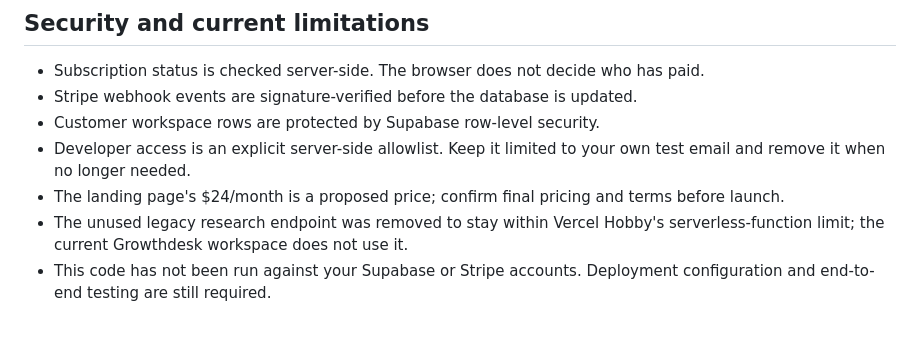
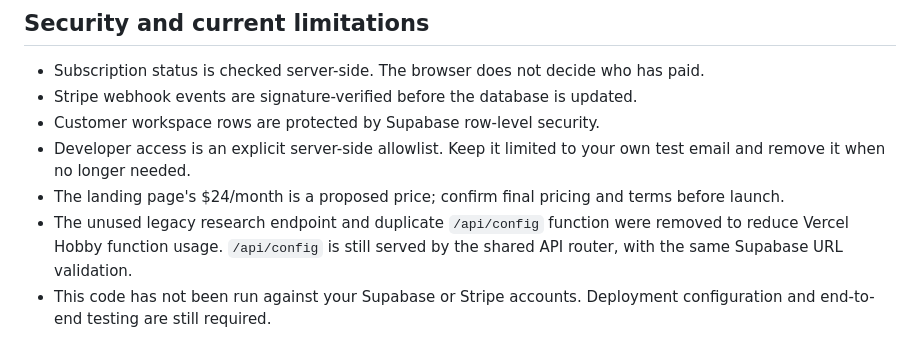
Before and after one commit to wsetgg/saas-marketing-engine, a Markdown page: README.md, the part around the change. GitHub-like rendering.

Commit message:
Document serverless function consolidation

```diff
--- a/README.md
+++ b/README.md
@@ -76,5 +76,5 @@ Run `supabase/growthdesk-token-usage.sql` in the Supabase SQL Editor after the G
 - Customer workspace rows are protected by Supabase row-level security.
 - Developer access is an explicit server-side allowlist. Keep it limited to your own test email and remove it when no longer needed.
 - The landing page's $24/month is a proposed price; confirm final pricing and terms before launch.
-- The unused legacy research endpoint was removed to stay within Vercel Hobby's serverless-function limit; the current Growthdesk workspace does not use it.
+- The unused legacy research endpoint and duplicate `/api/config` function were removed to reduce Vercel Hobby function usage. `/api/config` is still served by the shared API router, with the same Supabase URL validation.
 - This code has not been run against your Supabase or Stripe accounts. Deployment configuration and end-to-end testing are still required.
```
